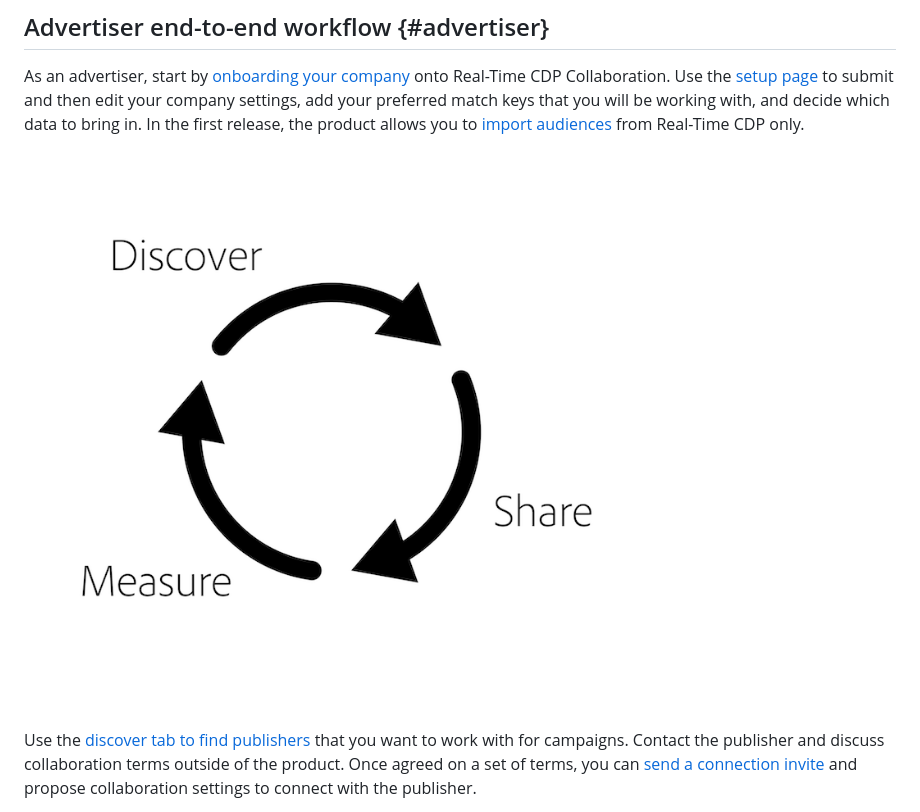
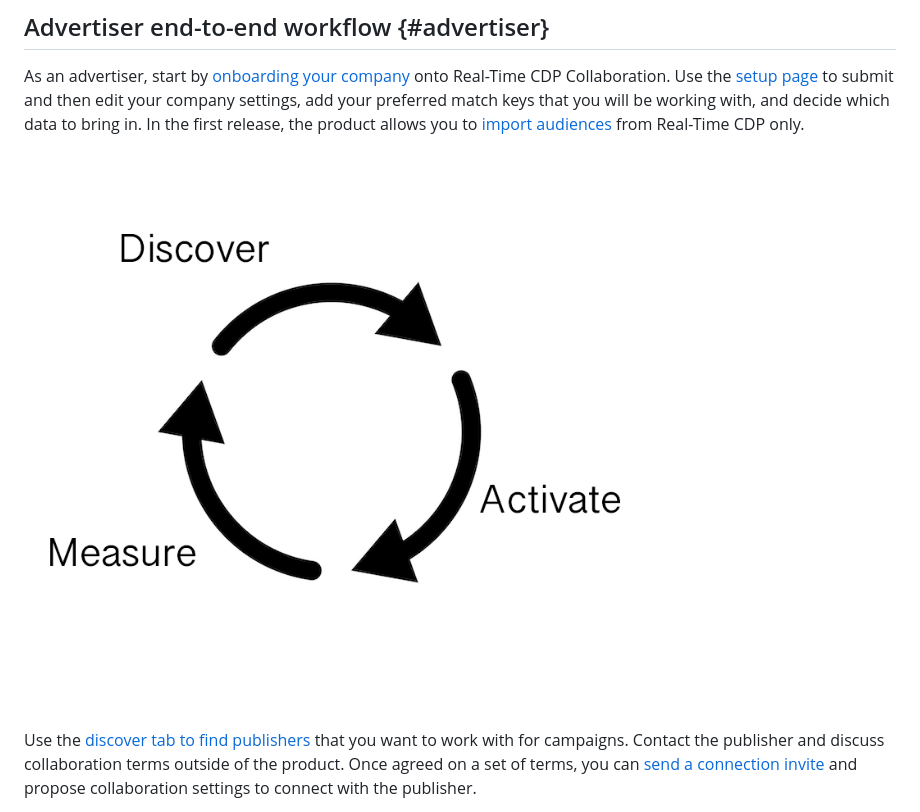
Before and after one commit to AdobeDocs/real-time-cdp-collaboration.en, a Markdown page: help/guide/end-to-end-workflow.md, the part around the change. Drawn GitHub-style; pictures changed too: help/assets/end-to-end-workflow/discover-activate-measure.png (added), help/assets/end-to-end-workflow/discover-share-measure.png (deleted).

```diff
--- a/help/guide/end-to-end-workflow.md
+++ b/help/guide/end-to-end-workflow.md
@@ -17,7 +17,7 @@ Adobe Real-Time Customer Data Platform (CDP) Collaboration allows advertisers an
 
 As an advertiser, start by [onboarding your company](/help/guide/setup/onboard-organization.md) onto Real-Time CDP Collaboration. Use the [setup page](/help/guide/setup/setup-overview.md) to submit and then edit your company settings, add your preferred match keys that you will be working with, and decide which data to bring in. In the first release, the product allows you to [import audiences](/help/guide/setup/onboard-audiences.md) from Real-Time CDP only.
 
-![Discover, share, measure for advertisers.](/help/assets/end-to-end-workflow/discover-share-measure.png)
+![Discover, share, measure for advertisers.](/help/assets/end-to-end-workflow/discover-activate-measure.png)
 
 Use the [discover tab to find publishers](/help/guide/connect/discover-publishers.md) that you want to work with for campaigns. Contact the publisher and discuss collaboration terms outside of the product. Once agreed on a set of terms, you can [send a connection invite](/help/guide/connect/establishing-connections.md) and propose collaboration settings to connect with the publisher.
 
```
Also changed, not shown: help/guide/use-cases-benefits.md (+7 -3 lines), help/assets/benefits-use-cases/discover-activate-measure.png (added), help/assets/benefits-use-cases/discover-reach-measure.png (deleted), 1 other file.
